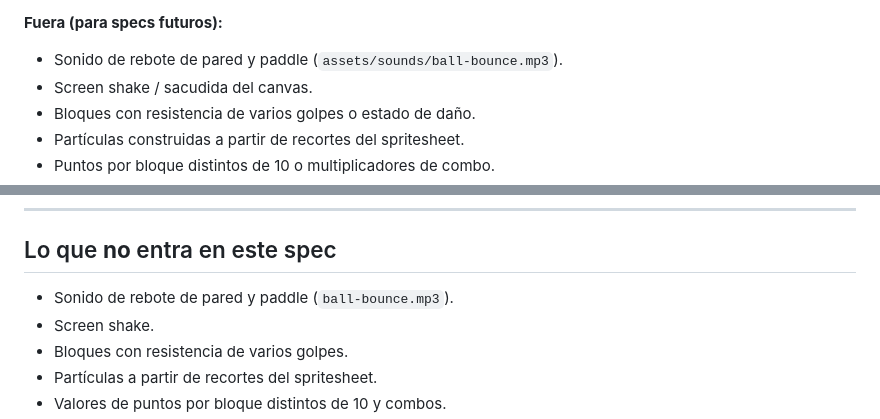
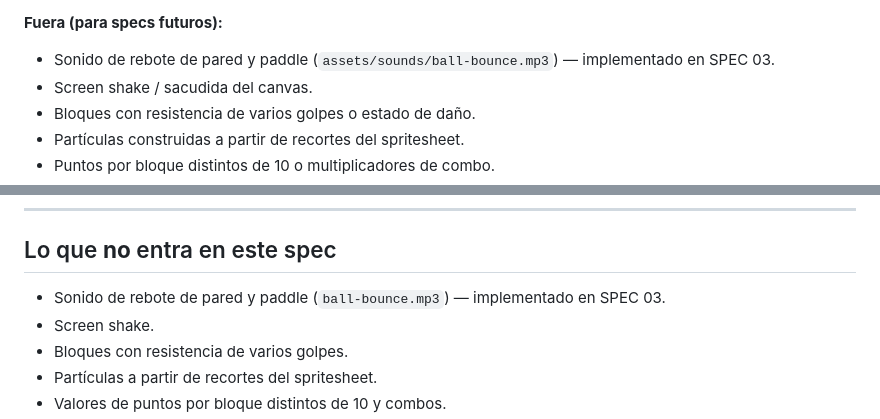
Before and after one commit to benjasx/arkanoid, a Markdown page: specs/02-efectos-rotura-bloques.md, 2 parts joined by grey strips. Drawn GitHub-style.

Commit message:
Update specifications to indicate ball bounce sound effect implementation in SPEC 03

```diff
--- a/specs/02-efectos-rotura-bloques.md
+++ b/specs/02-efectos-rotura-bloques.md
@@ -34,7 +34,7 @@ flotantes. La animación de 4 frames se mantiene tal cual; todo lo demás se sum
 
 **Fuera (para specs futuros):**
 
-- Sonido de rebote de pared y paddle (`assets/sounds/ball-bounce.mp3`).
+- Sonido de rebote de pared y paddle (`assets/sounds/ball-bounce.mp3`) — implementado en SPEC 03.
 - Screen shake / sacudida del canvas.
 - Bloques con resistencia de varios golpes o estado de daño.
 - Partículas construidas a partir de recortes del spritesheet.
@@ -177,7 +177,7 @@ POPUP_LIFE`. Llamar a `spawnPopup` en la rotura y a `updatePopups` desde `update
 
 ## Lo que **no** entra en este spec
 
-- Sonido de rebote de pared y paddle (`ball-bounce.mp3`).
+- Sonido de rebote de pared y paddle (`ball-bounce.mp3`) — implementado en SPEC 03.
 - Screen shake.
 - Bloques con resistencia de varios golpes.
 - Partículas a partir de recortes del spritesheet.
```
Also changed, not shown: specs/03-sonido-rebote-bola.md (+8 -8 lines).
